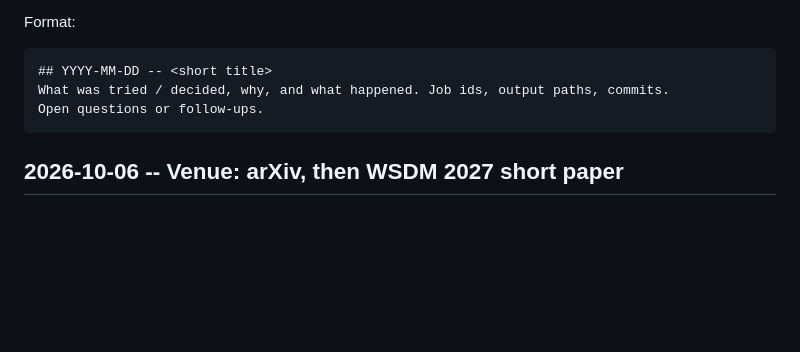
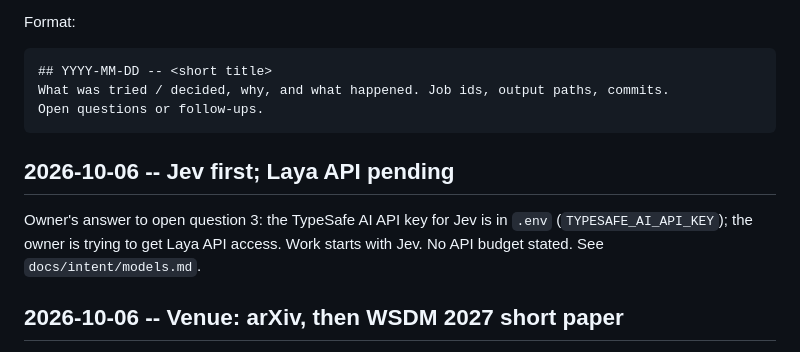
Before and after one commit to KanishkaGD/decision-rerank, a Markdown page: docs/experiment-log.md, the part around the change. GitHub-like rendering; blank space fills up the shorter version.

Commit message:
Record model access: Jev via TypeSafe API first, Laya pending
Co-Authored-By: Claude Opus 5.5 <noreply@anthropic.com>
Claude-Session: https://claude.ai/code/session_01WTmgXhrPLBhARVu6F31KtV

````diff
--- a/docs/experiment-log.md
+++ b/docs/experiment-log.md
@@ -11,6 +11,11 @@ Format:
 What was tried / decided, why, and what happened. Job ids, output paths, commits.
 Open questions or follow-ups.
 ```
+
+## 2026-10-06 -- Jev first; Laya API pending
+
+Owner's answer to open question 3: the TypeSafe AI API key for Jev is in `.env` (`TYPESAFE_AI_API_KEY`); the owner
+is trying to get Laya API access. Work starts with Jev. No API budget stated. See `docs/intent/models.md`.
 
 ## 2026-10-06 -- Venue: arXiv, then WSDM 2027 short paper
 
````
Also changed, not shown: docs/intent/models.md (added, +10 -0 lines).
